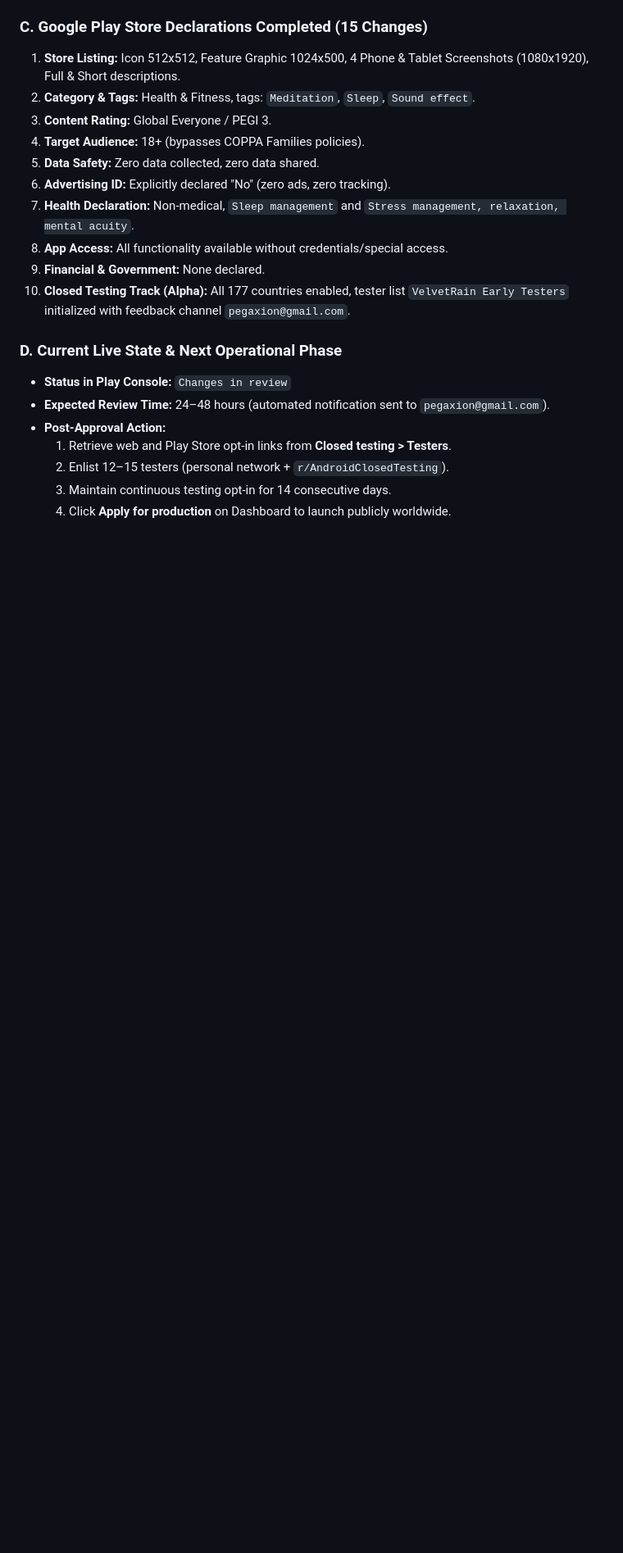
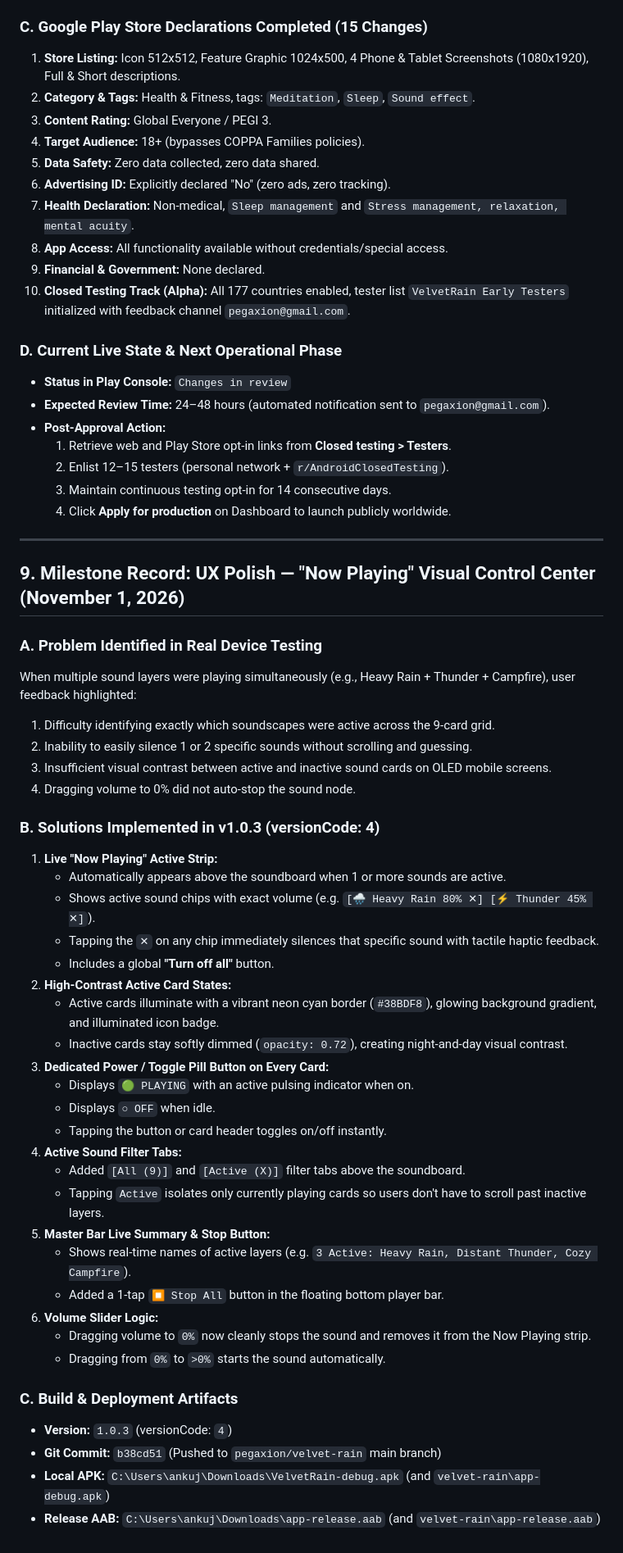
Before and after one commit to pegaxion/velvet-rain, a Markdown page: VELVET_RAIN_MASTER_LOG.md, the part around the change. Shown at 82% size. Drawn GitHub-style; blank space fills up the shorter version.

Commit message:
Update master log with v1.0.3 UX polish details

```diff
--- a/VELVET_RAIN_MASTER_LOG.md
+++ b/VELVET_RAIN_MASTER_LOG.md
@@ -207,3 +207,44 @@ velvet-rain/
   2. Enlist 12–15 testers (personal network + `r/AndroidClosedTesting`).
   3. Maintain continuous testing opt-in for 14 consecutive days.
   4. Click **Apply for production** on Dashboard to launch publicly worldwide.
+
+
+---
+
+## 9. Milestone Record: UX Polish — "Now Playing" Visual Control Center (November 1, 2026)
+
+### A. Problem Identified in Real Device Testing
+When multiple sound layers were playing simultaneously (e.g., Heavy Rain + Thunder + Campfire), user feedback highlighted:
+1. Difficulty identifying exactly which soundscapes were active across the 9-card grid.
+2. Inability to easily silence 1 or 2 specific sounds without scrolling and guessing.
+3. Insufficient visual contrast between active and inactive sound cards on OLED mobile screens.
+4. Dragging volume to 0% did not auto-stop the sound node.
+
+### B. Solutions Implemented in v1.0.3 (versionCode: 4)
+1. **Live "Now Playing" Active Strip:**
+   - Automatically appears above the soundboard when 1 or more sounds are active.
+   - Shows active sound chips with exact volume (e.g. `[🌧️ Heavy Rain 80% ✕] [⚡ Thunder 45% ✕]`).
+   - Tapping the `✕` on any chip immediately silences that specific sound with tactile haptic feedback.
+   - Includes a global **"Turn off all"** button.
+2. **High-Contrast Active Card States:**
+   - Active cards illuminate with a vibrant neon cyan border (`#38BDF8`), glowing background gradient, and illuminated icon badge.
+   - Inactive cards stay softly dimmed (`opacity: 0.72`), creating night-and-day visual contrast.
+3. **Dedicated Power / Toggle Pill Button on Every Card:**
+   - Displays `🟢 PLAYING` with an active pulsing indicator when on.
+   - Displays `○ OFF` when idle.
+   - Tapping the button or card header toggles on/off instantly.
+4. **Active Sound Filter Tabs:**
+   - Added `[All (9)]` and `[Active (X)]` filter tabs above the soundboard.
+   - Tapping `Active` isolates only currently playing cards so users don't have to scroll past inactive layers.
+5. **Master Bar Live Summary & Stop Button:**
+   - Shows real-time names of active layers (e.g. `3 Active: Heavy Rain, Distant Thunder, Cozy Campfire`).
+   - Added a 1-tap `⏹ Stop All` button in the floating bottom player bar.
+6. **Volume Slider Logic:**
+   - Dragging volume to `0%` now cleanly stops the sound and removes it from the Now Playing strip.
+   - Dragging from `0%` to `>0%` starts the sound automatically.
+
+### C. Build & Deployment Artifacts
+- **Version:** `1.0.3` (versionCode: `4`)
+- **Git Commit:** `b38cd51` (Pushed to `pegaxion/velvet-rain` main branch)
+- **Local APK:** `C:\Users\ankuj\Downloads\VelvetRain-debug.apk` (and `velvet-rain\app-debug.apk`)
+- **Release AAB:** `C:\Users\ankuj\Downloads\app-release.aab` (and `velvet-rain\app-release.aab`)
```
